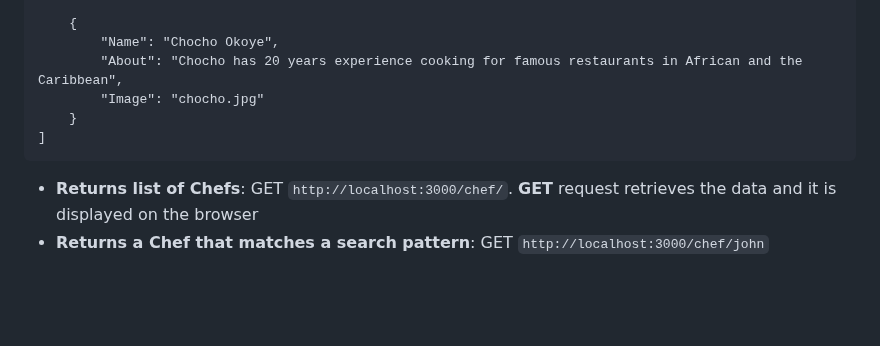
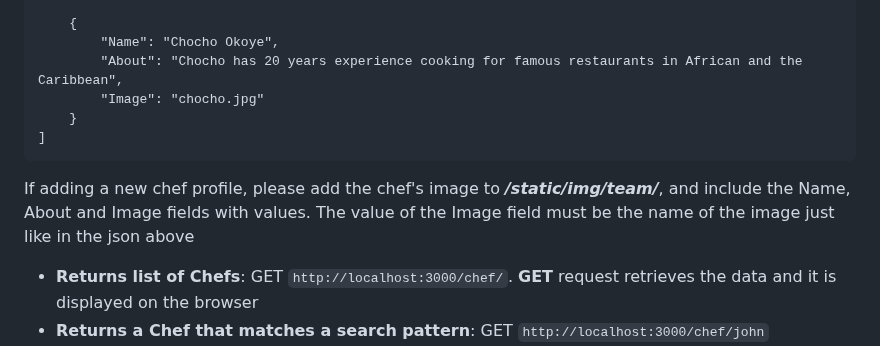
Before and after one commit to Christochi/RestaurantAPI, a Markdown page: README.md, the part around the change. GitHub-like rendering; blank space fills up the shorter version.

Commit message:
image field

```diff
--- a/README.md
+++ b/README.md
@@ -75,6 +75,8 @@ Example of JSON body to send as part of the POST request
     }
 ]
 ~~~
+If adding a new chef profile, please add the chef's image to ***/static/img/team/***, and include the Name, About and Image fields with values. The value of the Image field must be the name of the image just like in the json above
+
 - **Returns list of Chefs**: GET `http://localhost:3000/chef/`. **GET** request retrieves the data and it is displayed on the browser
 - **Returns a Chef that matches a search pattern**: GET `http://localhost:3000/chef/john`
 - **Deletes all Chefs**: DELETE `http://localhost:3000/chef/`
```
